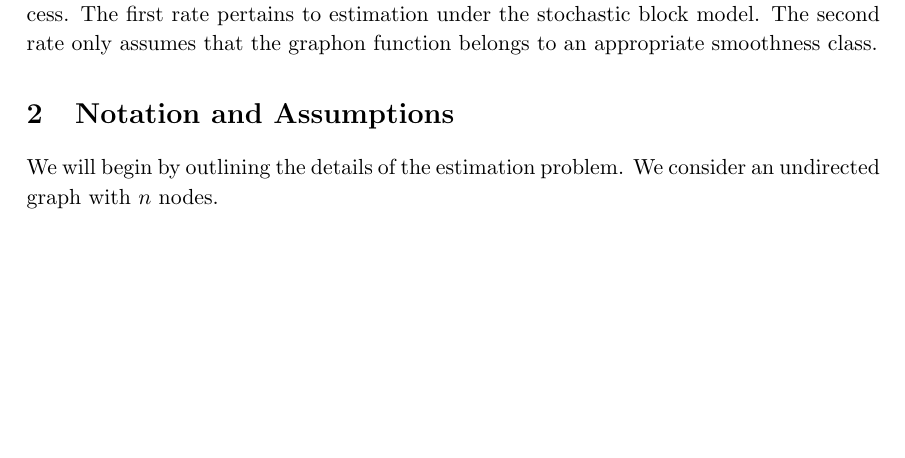
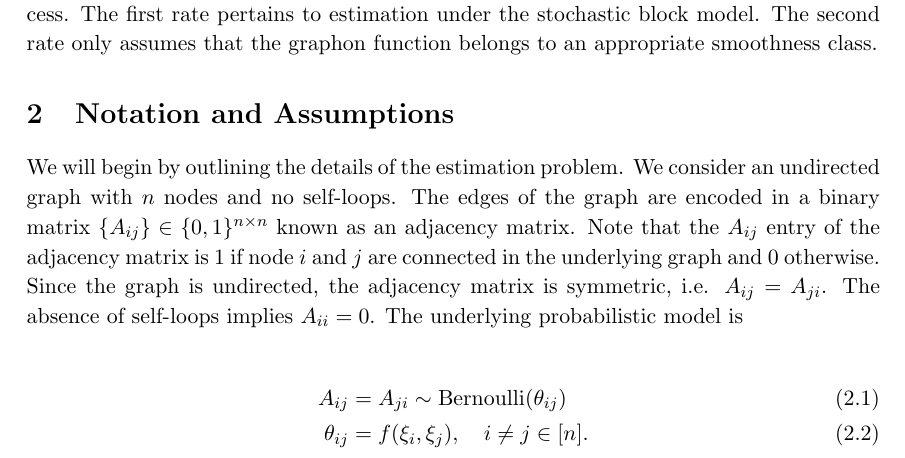
Before and after one commit to joshloyal/stat578-graphon, a LaTeX document (main.tex, which reads preamble/math-preamble.tex): part of page 1 of 2, cut so that both start at the same text, the shorter picture padded with empty space. Compiled offline with pdfLaTeX.

Commit message:
start of discussion of underlying model

```diff
--- a/main.tex
+++ b/main.tex
@@ -22,7 +22,12 @@ Many scientific fields involve the analysis of network data. Applications includ
 % Notation and Assumptions
 \section{Notation and Assumptions} \label{sec:not}
 
-We will begin by outlining the details of the estimation problem. We consider an undirected graph with $n$ nodes.
+We will begin by outlining the details of the estimation problem. We consider an undirected graph with $n$ nodes and no self-loops. The edges of the graph are encoded in a binary matrix $\set{A_{ij}} \in \set{0, 1}^{n \times n}$ known as an adjacency matrix. Note that the $\Adj$ entry of the adjacency matrix is 1 if node $i$ and $j$ are connected in the underlying graph and 0 otherwise. Since the graph is undirected, the adjacency matrix is symmetric, i.e. $A_{ij} = A_{ji}$. The absence of self-loops implies $A_{ii} = 0$. The underlying probabilistic model is
+
+\begin{align}
+A_{ij} &= A_{ji} \sim \Bern(\theta_{ij}) \\
+\theta_{ij} &= f(\xi_{i}, \xi_{j}), \quad i \neq j \in \brackets{n}.
+\end{align}
 
 \bibliographystyle{asa}
 \bibliography{reference}
--- a/preamble/math-preamble.tex
+++ b/preamble/math-preamble.tex
@@ -39,6 +39,7 @@
 \newcommand{\Var}{\operatorname{Var}\variancearg}
 \newcommand{\Cov}{\operatorname{Cov}\variancearg}
 \newcommand\independent{\protect\mathpalette{\protect\independenT}{\perp}}
+\newcommand{\Bern}{\operatorname{Bernoulli}}
 
 % indicator function
 \def\mOne{{\mathbbm{1}}}
@@ -50,3 +51,6 @@
 
 % dataset
 \newcommand{\dataset}{\mathcal{D}_n}
+
+% graphs
+\newcommand{\Adj}{A_{ij}}
```
